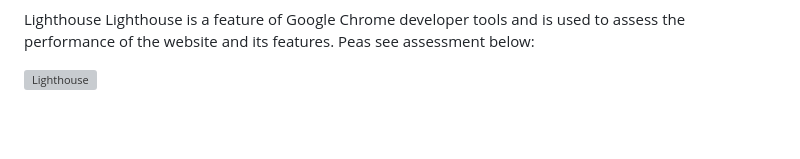
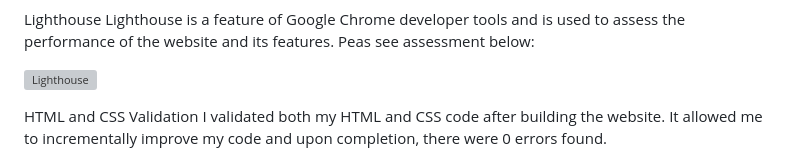
Before and after one commit to ZeroCool989/about-me-page, a Markdown page: README.md, the part around one of its changes. Rendered like a GitHub page; blank space fills up the shorter version; grey boxes are pictures that could not be loaded.

```diff
--- a/README.md
+++ b/README.md
@@ -78,4 +78,6 @@ Lighthouse is a feature of Google Chrome developer tools and is used to assess t
 
 ![Lighthouse](https://user-images.githubusercontent.com/75548207/217770707-da5cc953-0b49-43b3-9288-ebb2aa505bf1.PNG)
 
+HTML and CSS Validation
+I validated both my HTML and CSS code after building the website. It allowed me to incrementally improve my code and upon completion, there were 0 errors found.
 
```
Also changed, not shown: other parts of README.md (+4 -0 lines).
